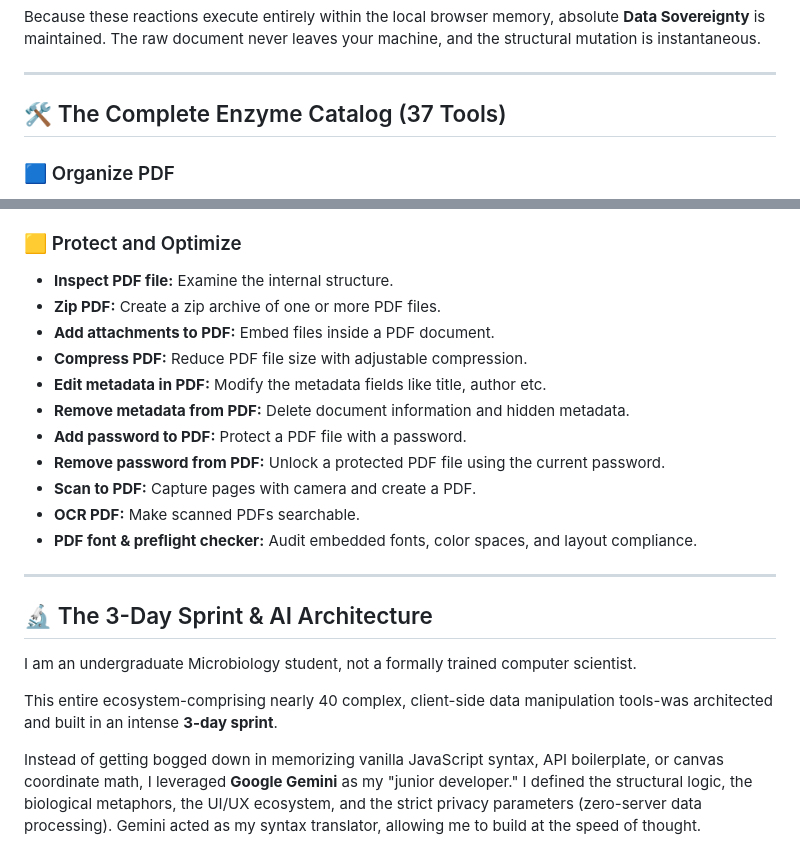
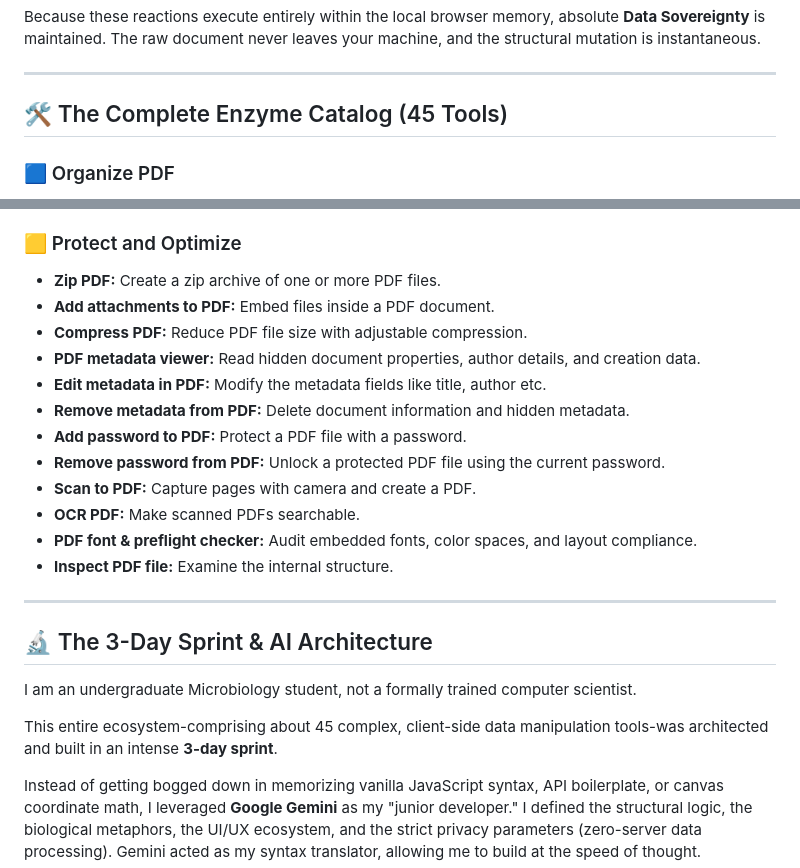
Before and after one commit to d-rupam/pdfase, a Markdown page: README.md, 2 parts joined by grey strips. Rendered like a GitHub page.

Commit message:
Update enzyme catalog and project description
Updated the enzyme catalog to reflect the addition of 8 new tools and made minor adjustments to the project description.

```diff
--- a/README.md
+++ b/README.md
@@ -15,7 +15,7 @@ Because these reactions execute entirely within the local browser memory, absolu
 
 ---
 
-## 🛠️ The Complete Enzyme Catalog (37 Tools)
+## 🛠️ The Complete Enzyme Catalog (45 Tools)
 
 ### 🟦 Organize PDF
 * **Merge PDF:** Combine several PDF files to one.
@@ -57,10 +57,10 @@ Because these reactions execute entirely within the local browser memory, absolu
 * **Invert PDF colors:** Turn white paper backgrounds into dark mode for easier reading.
 
 ### 🟨 Protect and Optimize
-* **Inspect PDF file:** Examine the internal structure.
 * **Zip PDF:** Create a zip archive of one or more PDF files.
 * **Add attachments to PDF:** Embed files inside a PDF document.
 * **Compress PDF:** Reduce PDF file size with adjustable compression.
+* **PDF metadata viewer:** Read hidden document properties, author details, and creation data.
 * **Edit metadata in PDF:** Modify the metadata fields like title, author etc.
 * **Remove metadata from PDF:** Delete document information and hidden metadata.
 * **Add password to PDF:** Protect a PDF file with a password.
@@ -68,6 +68,7 @@ Because these reactions execute entirely within the local browser memory, absolu
 * **Scan to PDF:** Capture pages with camera and create a PDF.
 * **OCR PDF:** Make scanned PDFs searchable.
 * **PDF font & preflight checker:** Audit embedded fonts, color spaces, and layout compliance.
+* **Inspect PDF file:** Examine the internal structure.
 
 ---
 
@@ -75,7 +76,7 @@ Because these reactions execute entirely within the local browser memory, absolu
 
 I am an undergraduate Microbiology student, not a formally trained computer scientist.
 
-This entire ecosystem-comprising nearly 40 complex, client-side data manipulation tools-was architected and built in an intense **3-day sprint**.
+This entire ecosystem-comprising  about 45 complex, client-side data manipulation tools-was architected and built in an intense **3-day sprint**.
 
 Instead of getting bogged down in memorizing vanilla JavaScript syntax, API boilerplate, or canvas coordinate math, I leveraged **Google Gemini** as my "junior developer." I defined the structural logic, the biological metaphors, the UI/UX ecosystem, and the strict privacy parameters (zero-server data processing). Gemini acted as my syntax translator, allowing me to build at the speed of thought.
 
```
